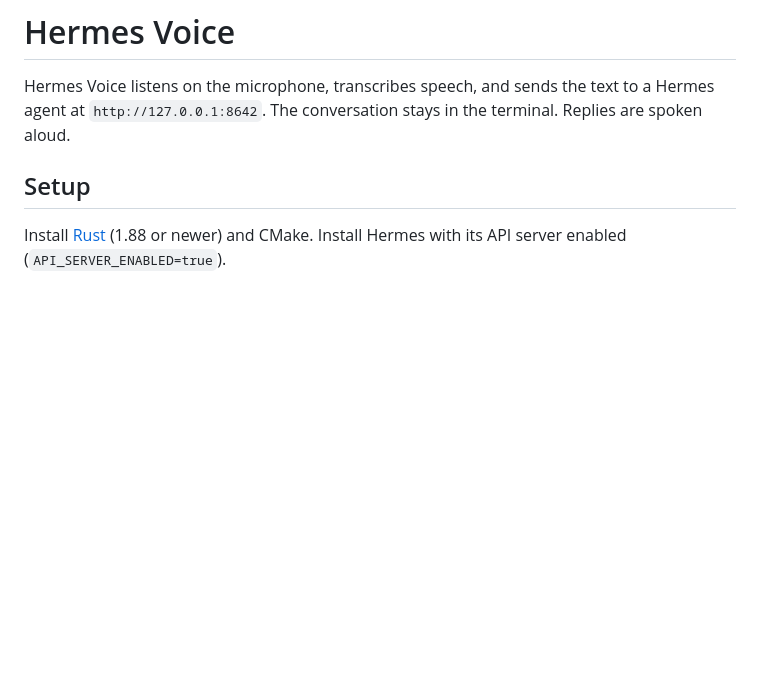
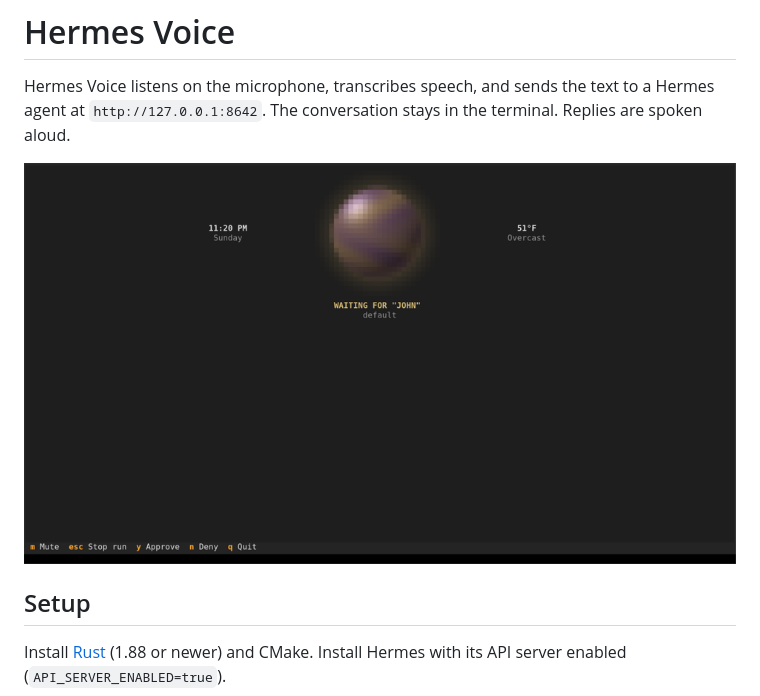
Before and after one commit to rangelkoli/Hermes-Voice-Agent, a Markdown page: README.md, the part around the change. Drawn GitHub-style; pictures changed too: assets/screenshot.png (added); blank space fills up the shorter version.

Commit message:
docs: add a screenshot of the orb screen to the README

```diff
--- a/README.md
+++ b/README.md
@@ -1,6 +1,8 @@
 # Hermes Voice
 
 Hermes Voice listens on the microphone, transcribes speech, and sends the text to a Hermes agent at `http://127.0.0.1:8642`. The conversation stays in the terminal. Replies are spoken aloud.
+
+![Hermes Voice waiting for the wake phrase, with the clock and weather beside the orb](assets/screenshot.png)
 
 ## Setup
 
```
